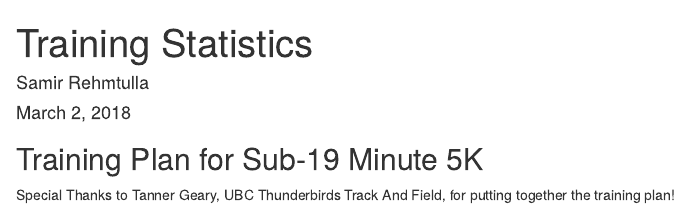
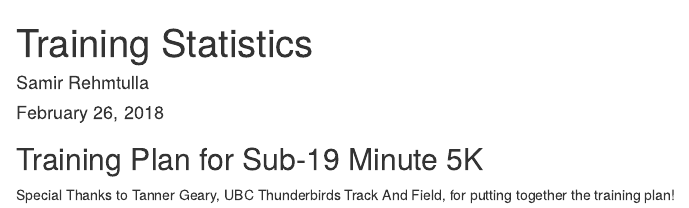
Before and after one commit to SamirRehm/Training-Data, an R Markdown document (Training Statistics.Rmd): the page in a window 1100 px wide, from its top. Rendered offline with R 4.5, knitr and Pandoc, with nearby package versions; the code chunks are not run, so their results and figures are left out.

Commit message:
Changed date

```diff
--- a/Training Statistics.Rmd
+++ b/Training Statistics.Rmd
@@ -1,7 +1,7 @@
 ---
 title: "Training Statistics"
 author: "Samir Rehmtulla"
-date: "March 2, 2018"
+date: "February 26, 2018"
 output: html_document
 ---
 
```
